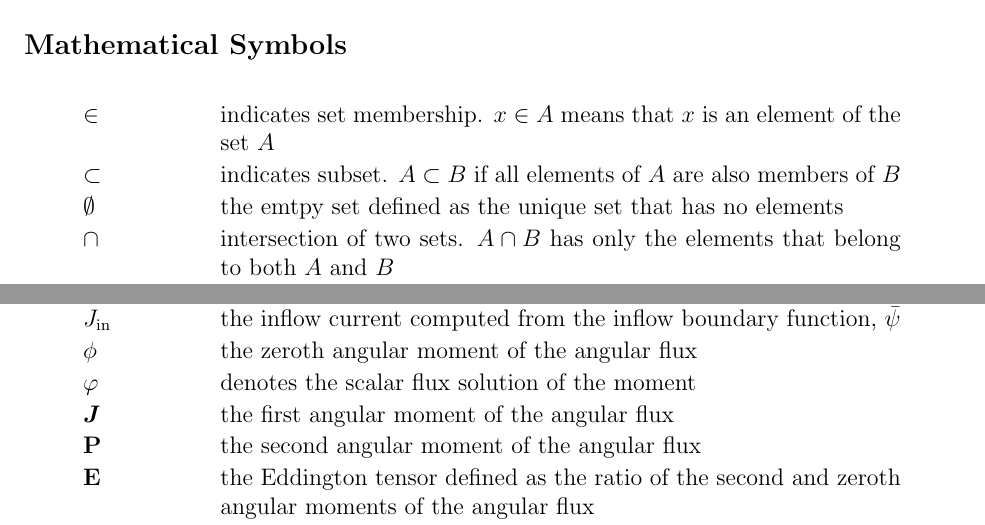
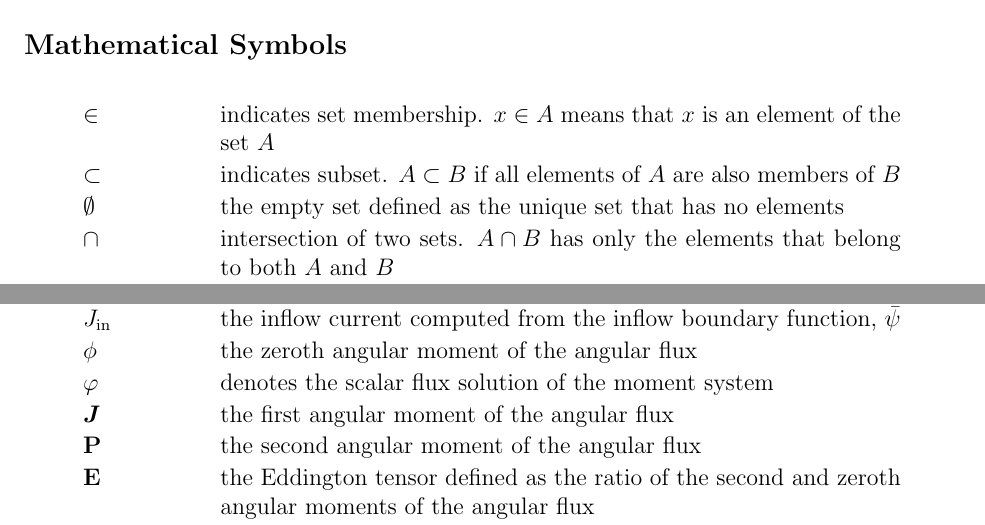
Before and after one commit to smsolivier/dissertation, a LaTeX thesis (doc.tex, which reads chapters/symbols.tex): two parts of pages 14 and 16 of 227, joined at a grey line, cut so that both start at the same text. Compiled offline with pdfLaTeX.

Commit message:
grammatical errors in symbol table fixed

```diff
--- a/chapters/symbols.tex
+++ b/chapters/symbols.tex
@@ -9,7 +9,7 @@ Below is a list of the symbols and mathematical notation used throughout this do
 \begin{longtable}{p{2cm}p{12cm}}
 $\in$ & indicates set membership. $x \in A$ means that $x$ is an element of the set $A$\\
 $\subset$ & indicates subset. $A \subset B$ if all elements of $A$ are also members of $B$ \\
-$\emptyset$ & the emtpy set defined as the unique set that has no elements \\
+$\emptyset$ & the empty set defined as the unique set that has no elements \\
 $\cap$ & intersection of two sets. $A\cap B$ has only the elements that belong to both $A$ and $B$ \\
 $\cup$ & union of two sets. $A\cup B$ has all the elements of $A$ and $B$ \\
 $\forall$ & for all \\
@@ -89,7 +89,7 @@ $\bar{\psi}$ & the inflow boundary function \\
 $J_n^\pm$ & half-range partial currents of the angular flux \\
 $\Jin$ & the inflow current computed from the inflow boundary function, $\bar{\psi}$ \\
 $\phi$ & the zeroth angular moment of the angular flux \\
-$\varphi$ & denotes the scalar flux solution of the moment \\
+$\varphi$ & denotes the scalar flux solution of the moment system \\
 $\vec{J}$ & the first angular moment of the angular flux \\
 $\P$ & the second angular moment of the angular flux \\
 $\E$ & the Eddington tensor defined as the ratio of the second and zeroth angular moments of the angular flux \\
```
